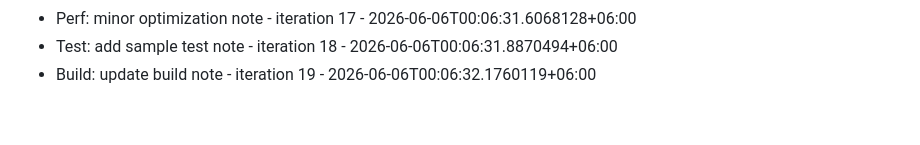
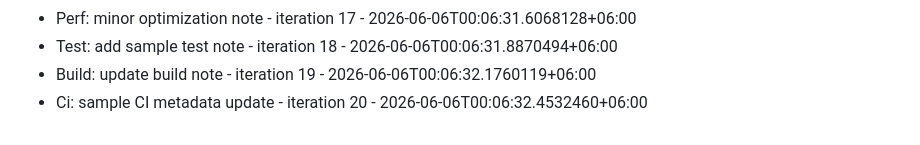
Before and after one commit to Rafi12234/Dhaka-Ladies-Club-Website, a Markdown page: COMMITS.md, the part around the change. Rendered like a GitHub page.

Commit message:
Ci: sample CI metadata update - iteration 20

```diff
--- a/COMMITS.md
+++ b/COMMITS.md
@@ -68,3 +68,4 @@
 - Perf: minor optimization note - iteration 17 - 2026-06-06T00:06:31.6068128+06:00
 - Test: add sample test note - iteration 18 - 2026-06-06T00:06:31.8870494+06:00
 - Build: update build note - iteration 19 - 2026-06-06T00:06:32.1760119+06:00
+- Ci: sample CI metadata update - iteration 20 - 2026-06-06T00:06:32.4532460+06:00
```
